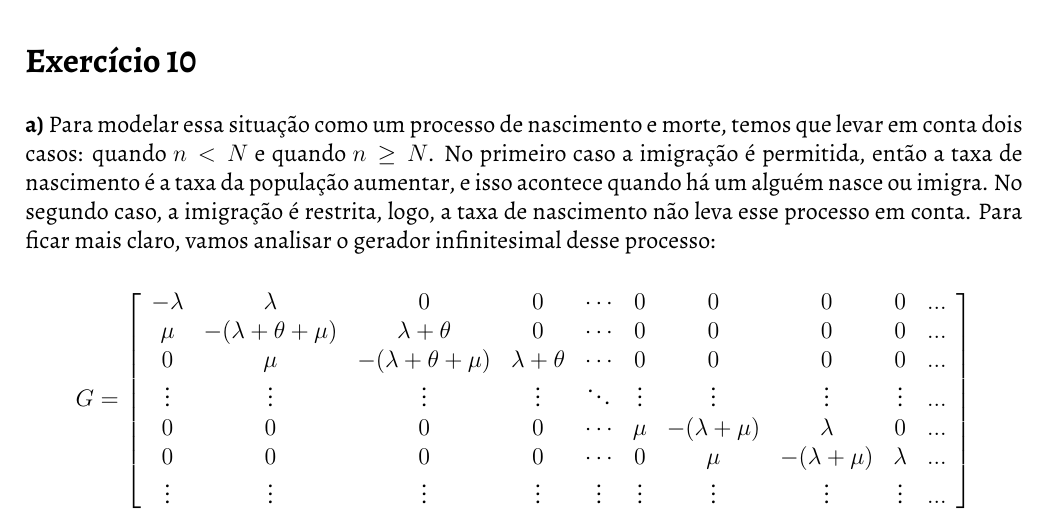
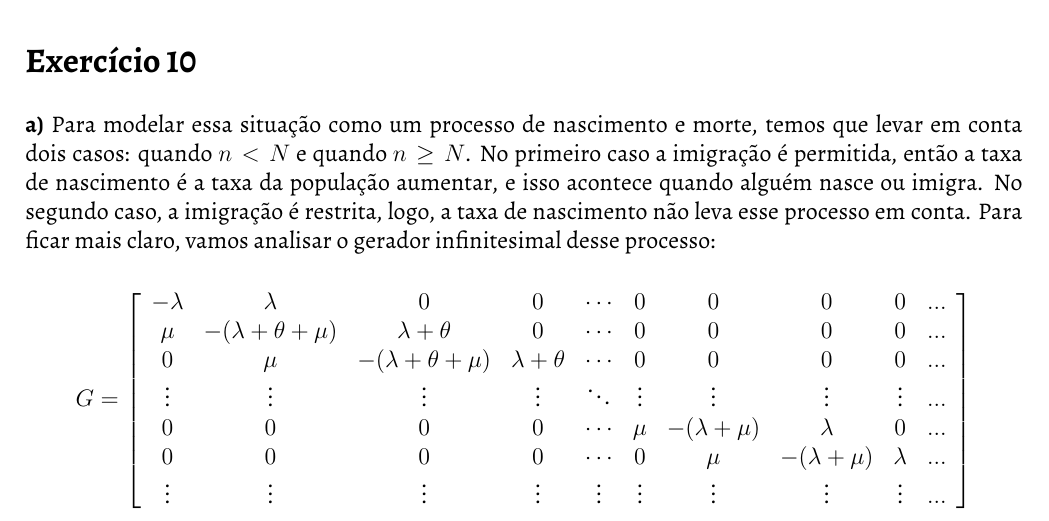
Before and after one commit to lsflp/MAE0228, a LaTeX document (Lista 8/lista8.tex): part of page 3 of 3, cut so that both start at the same text. The pictures show the PDF file Lista 8/lista8.pdf that the author committed with the source.

Commit message:
Corrigindo erros de imprensa

```diff
--- a/Lista 8/lista8.tex
+++ b/Lista 8/lista8.tex
@@ -154,7 +154,7 @@
 
 	\section*{Exercício 10}
 
-	\textbf{a)} Para modelar essa situação como um processo de nascimento e morte, temos que levar em conta dois casos: quando $ n < N $ e quando $ n \geq N $. No primeiro caso a imigração é permitida, então a taxa de nascimento é a taxa da população aumentar, e isso acontece quando há um alguém nasce ou imigra. No segundo caso, a imigração é restrita, logo, a taxa de nascimento não leva esse processo em conta. Para ficar mais claro, vamos analisar o gerador infinitesimal desse processo:
+	\textbf{a)} Para modelar essa situação como um processo de nascimento e morte, temos que levar em conta dois casos: quando $ n < N $ e quando $ n \geq N $. No primeiro caso a imigração é permitida, então a taxa de nascimento é a taxa da população aumentar, e isso acontece quando alguém nasce ou imigra. No segundo caso, a imigração é restrita, logo, a taxa de nascimento não leva esse processo em conta. Para ficar mais claro, vamos analisar o gerador infinitesimal desse processo:
 
 	\begin{center}
 		$
```
Also changed, not shown: Lista 8/lista8.pdf.
